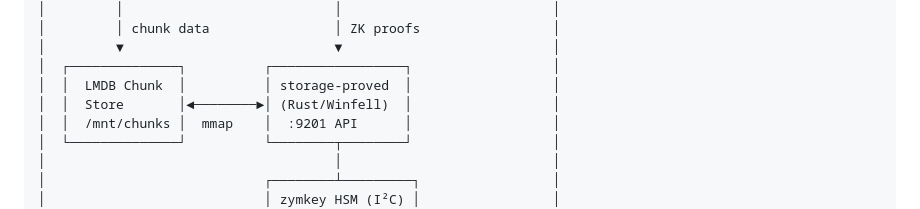
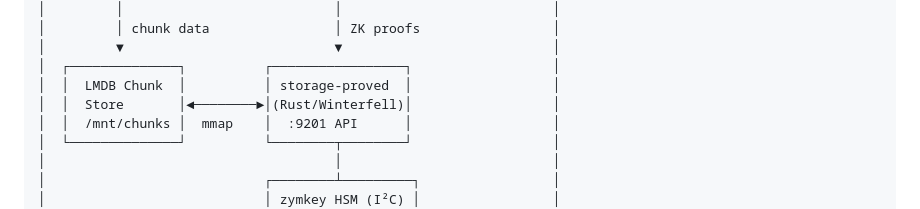
Before and after one commit to ethrx-dev/zknode-autonomi-alpha, a Markdown page: docs/P4P_ARCHITECTURE.md, the part around the change. GitHub-like rendering.

```diff
--- a/docs/P4P_ARCHITECTURE.md
+++ b/docs/P4P_ARCHITECTURE.md
@@ -22,7 +22,7 @@ A self-contained private Autonomi storage node with traffic anonymized through a
 │         ▼                           ▼                           │
 │  ┌──────────────┐          ┌─────────────────┐                  │
 │  │  LMDB Chunk  │          │ storage-proved  │                  │
-│  │  Store       │◄────────►│ (Rust/Winfell)  │                  │
+│  │  Store       │◄────────►│(Rust/Winterfell)│                  │
 │  │  /mnt/chunks │  mmap    │  :9201 API      │                  │
 │  └──────────────┘          └────────┬────────┘                  │
 │                                     │                           │
```
Also changed, not shown: docs/ARCHITECTURE.md (+1 -1 lines).
